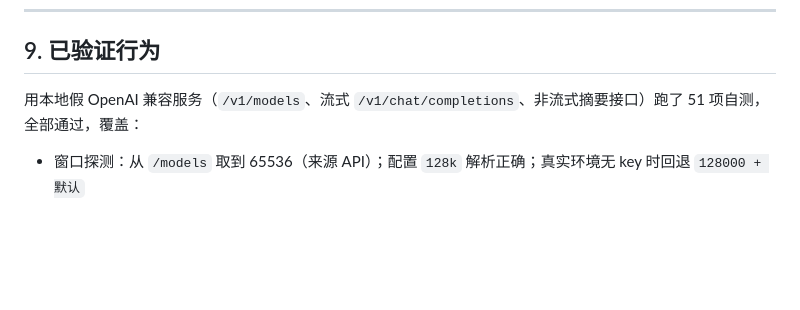
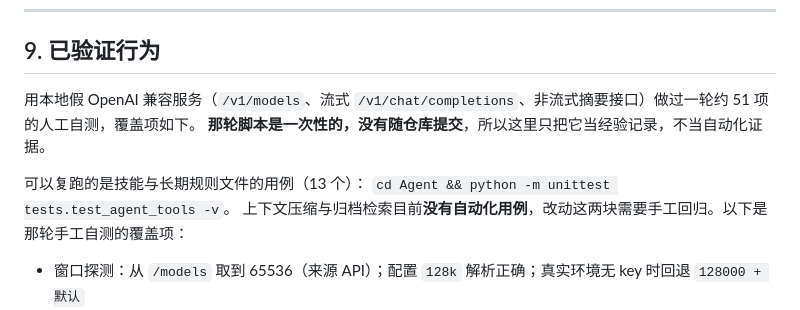
Before and after one commit to shirrty/test-project, a Markdown page: Agent/LAgent/上下文压缩与历史检索说明.md, the part around the change. Drawn GitHub-style; blank space fills up the shorter version.

Commit message:
docs: 上下文压缩说明中的自测说法改为如实描述，并指向可复跑的用例

```diff
--- a/Agent/LAgent/上下文压缩与历史检索说明.md
+++ b/Agent/LAgent/上下文压缩与历史检索说明.md
@@ -136,7 +136,12 @@ dir =                     ; 留空=项目根\.agents\context
 
 ## 9. 已验证行为
 
-用本地假 OpenAI 兼容服务（`/v1/models`、流式 `/v1/chat/completions`、非流式摘要接口）跑了 51 项自测，全部通过，覆盖：
+用本地假 OpenAI 兼容服务（`/v1/models`、流式 `/v1/chat/completions`、非流式摘要接口）做过一轮约 51 项的人工自测，覆盖项如下。
+**那轮脚本是一次性的，没有随仓库提交**，所以这里只把它当经验记录，不当自动化证据。
+
+可以复跑的是技能与长期规则文件的用例（13 个）：
+`cd Agent && python -m unittest tests.test_agent_tools -v`。
+上下文压缩与归档检索目前**没有自动化用例**，改动这两块需要手工回归。以下是那轮手工自测的覆盖项：
 
 - 窗口探测：从 `/models` 取到 65536（来源 API）；配置 `128k` 解析正确；真实环境无 key 时回退 `128000 + 默认`
 - 压缩：归档条数/角色顺序/工具调用参数/工具返回全部保真；编号格式正确；系统提示对象未被替换
```
